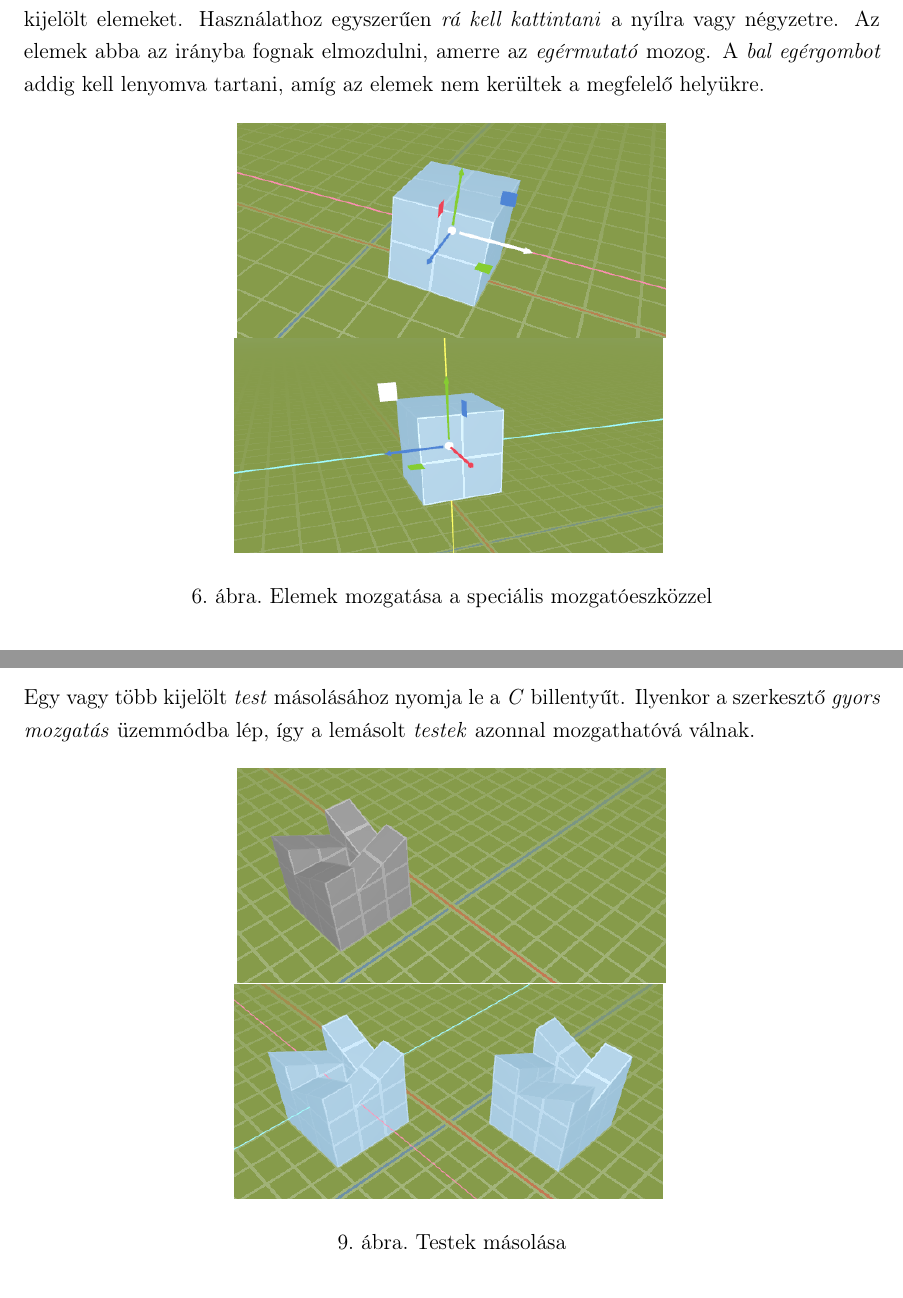
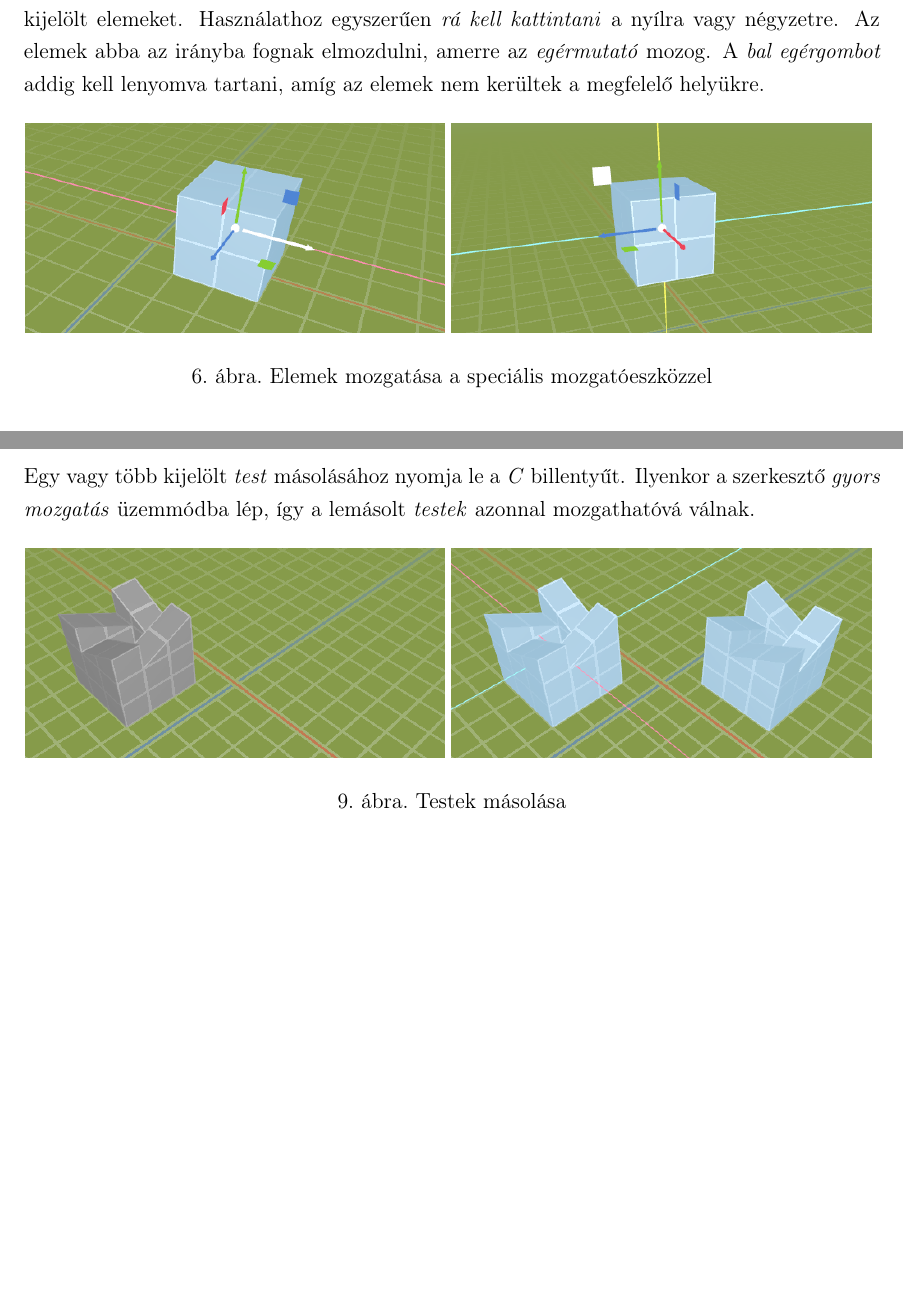
Before and after one commit to Texyfore/Archytex, a LaTeX document (docs/main.tex, which reads docs/parts/user-documentation/editor/section-Editor.tex): two parts of pages 14 and 17 of 55 before the commit and two parts of pages 14 and 16 of 54 after it, joined at a grey line, cut so that both start at the same text, the shorter picture padded with empty space. Compiled offline with pdfLaTeX.

Commit message:
Better image alignments

```diff
--- a/docs/parts/user-documentation/editor/section-Editor.tex
+++ b/docs/parts/user-documentation/editor/section-Editor.tex
@@ -84,8 +84,8 @@ négyzetre. Az elemek abba az irányba fognak elmozdulni, amerre az \emph{egérm
 
 \begin{figure}[H]
     \centering
-    \includegraphics[width=0.5\textwidth]{parts/user-documentation/editor/images/move_in_action.png}
-    \includegraphics[width=0.5\textwidth]{parts/user-documentation/editor/images/move_in_action_plane.png}
+    \includegraphics[width=0.49\textwidth]{parts/user-documentation/editor/images/move_in_action.png}
+    \includegraphics[width=0.49\textwidth]{parts/user-documentation/editor/images/move_in_action_plane.png}
     \caption{Elemek mozgatása a speciális mozgatóeszközzel}
 \end{figure}
 
@@ -163,7 +161,7 @@ válnak.
 
 \begin{figure}[H]
     \centering
-    \includegraphics[width=0.5\textwidth]{parts/user-documentation/editor/images/copy1.png}
-    \includegraphics[width=0.5\textwidth]{parts/user-documentation/editor/images/copy2.png}
+    \includegraphics[width=0.49\textwidth]{parts/user-documentation/editor/images/copy1.png}
+    \includegraphics[width=0.49\textwidth]{parts/user-documentation/editor/images/copy2.png}
     \caption{Testek másolása}
 \end{figure}
```
Also changed, not shown: docs/parts/developer-documentation/frontend/section-Frontend.tex (+1 -2 lines), docs/parts/user-documentation/editor/section-Editor.tex (6 more changed lines).
